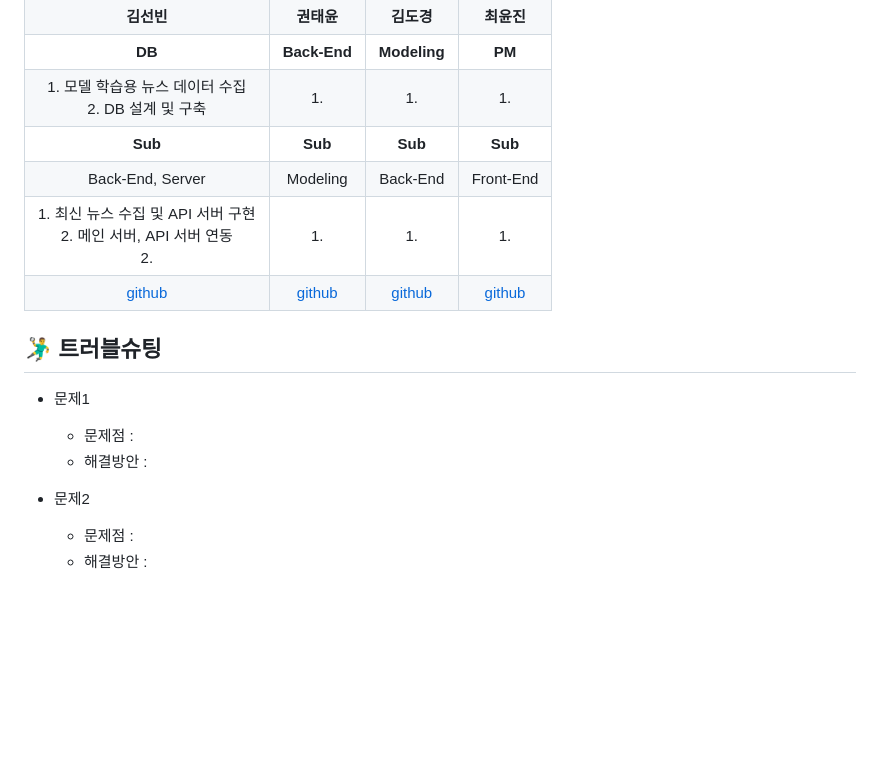
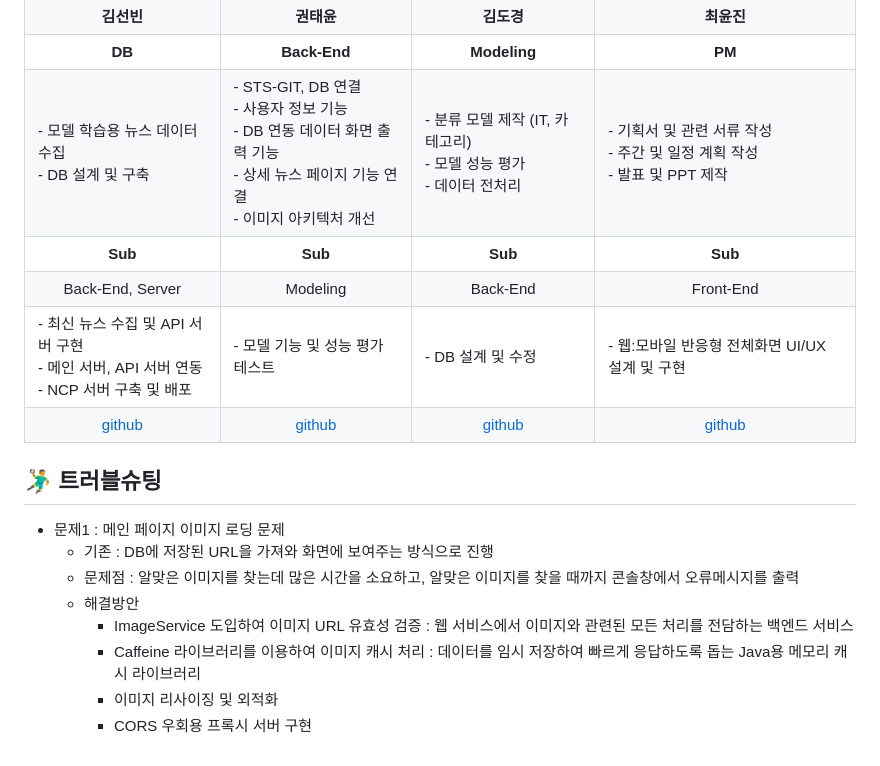
Before and after one commit to 2024-SMHRD-KDT-LangIntelligence-1/4identity, a Markdown page: README.md, the part around the change printed below. Rendered like a GitHub page; blank space fills up the shorter version.

```diff
--- a/README.md
+++ b/README.md
@@ -112,10 +112,10 @@
     <td align="center"><b>PM</b></td>
   </tr>
   <tr>
-    <td align="center">1. 모델 학습용 뉴스 데이터 수집<br>2. DB 설계 및 구축</td>
-    <td align="center">1. </td>
-    <td align="center">1. </td>
-    <td align="center">1. </td>
+    <td align="left">- 모델 학습용 뉴스 데이터 수집<br>- DB 설계 및 구축</td>
+    <td align="left">- STS-GIT, DB 연결<br>- 사용자 정보 기능<br>- DB 연동 데이터 화면 출력 기능<br>- 상세 뉴스 페이지 기능 연결<br>- 이미지 아키텍처 개선</td>
+    <td align="left">- 분류 모델 제작 (IT, 카테고리)<br>- 모델 성능 평가<br>- 데이터 전처리</td>
+    <td align="left">- 기획서 및 관련 서류 작성<br>- 주간 및 일정 계획 작성<br>- 발표 및 PPT 제작</td>
   </tr>
   <tr>
     <td align="center"><b>Sub</b></td>
@@ -130,10 +130,10 @@
     <td align="center">Front-End</td>
   </tr>
   <tr>
-    <td align="center">1. 최신 뉴스 수집 및 API 서버 구현<br>2. 메인 서버, API 서버 연동<br>2. </td>
-    <td align="center">1. </td>
-    <td align="center">1. </td>
-    <td align="center">1. </td>
+    <td align="left">- 최신 뉴스 수집 및 API 서버 구현<br>- 메인 서버, API 서버 연동<br>- NCP 서버 구축 및 배포</td>
+    <td align="left">- 모델 기능 및 성능 평가 테스트</td>
+    <td align="left">- DB 설계 및 수정</td>
+    <td align="left">- 웹:모바일 반응형 전체화면 UI/UX 설계 및 구현</td>
   </tr>
   <tr>
     <td align="center"><a href="https://github.com/Kim-Seon-Bin" target='_blank'>github</a></td>
@@ -145,10 +145,11 @@
 
 ## 🤾‍♂️ 트러블슈팅
 
-* 문제1<br>
-    * 문제점 :
-    * 해결방안 :
-
-* 문제2<br>
-    * 문제점 :
-    * 해결방안 :
+* 문제1 : 메인 페이지 이미지 로딩 문제<br>
+    * 기존 : DB에 저장된 URL을 가져와 화면에 보여주는 방식으로 진행
+    * 문제점 : 알맞은 이미지를 찾는데 많은 시간을 소요하고, 알맞은 이미지를 찾을 때까지 콘솔창에서 오류메시지를 출력
+    * 해결방안
+        * ImageService 도입하여 이미지 URL 유효성 검증 : 웹 서비스에서 이미지와 관련된 모든 처리를 전담하는 백엔드 서비스
+        * Caffeine 라이브러리를 이용하여 이미지 캐시 처리 : 데이터를 임시 저장하여 빠르게 응답하도록 돕는 Java용 메모리 캐시 라이브러리
+        * 이미지 리사이징 및 외적화
+        * CORS 우회용 프록시 서버 구현
```
Also changed, not shown: other parts of README.md (+1 -1 lines).
